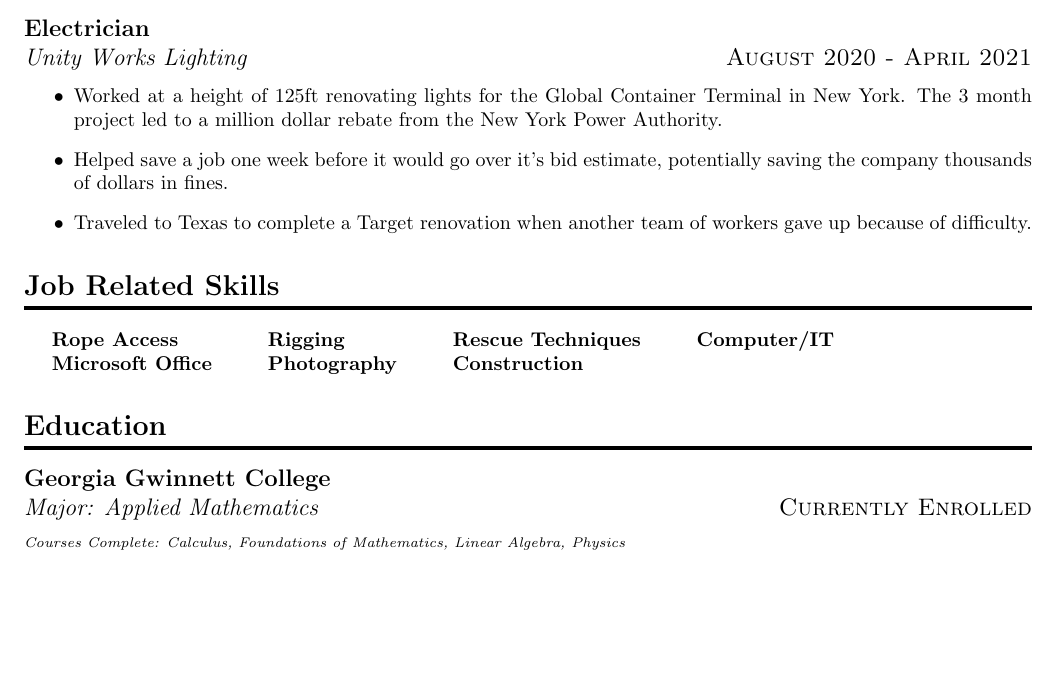
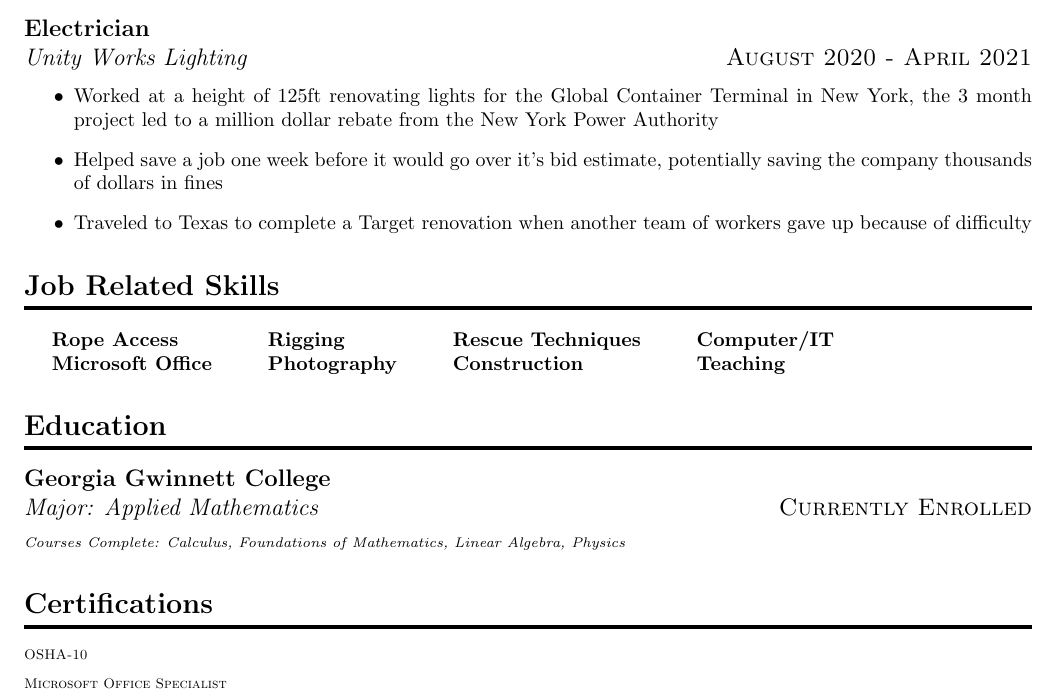
Before and after one commit to stphnduvall/resume-builder, a LaTeX CV (resume.tex, which reads my_resume.cls): part of the page, cut so that both start at the same text, the shorter picture padded with empty space. Compiled offline with pdfLaTeX.

Commit message:
Small tweaks

```diff
--- a/my_resume.cls
+++ b/my_resume.cls
@@ -1,6 +1,6 @@
 \LoadClass{article}
 \NeedsTeXFormat{LaTeX2e}
-\ProvidesClass{my_resume}[2011/03/26 My custom CV class]
+\ProvidesClass{my_resume}[2022/11/02 My custom resume class]
 \RequirePackage{titlesec}
 \RequirePackage{fancyhdr}
 \RequirePackage{geometry}
--- a/resume.tex
+++ b/resume.tex
@@ -20,20 +20,24 @@
 
 		\workhist{Electrician}{Unity Works Lighting}{August 2020 - April 2021}
 			\begin{itemize}
-				\item Worked at a height of 125ft renovating lights for the Global Container Terminal in New York. The 3 month project led to a million dollar rebate from the New York Power Authority.
-				\item Helped save a job one week before it would go over it's bid estimate, potentially saving the company thousands of dollars in fines.
-				\item Traveled to Texas to complete a Target renovation when another team of workers gave up because of difficulty.
+				\item Worked at a height of 125ft renovating lights for the Global Container Terminal in New York, the 3 month project led to a million dollar rebate from the New York Power Authority
+				\item Helped save a job one week before it would go over it's bid estimate, potentially saving the company thousands of dollars in fines
+				\item Traveled to Texas to complete a Target renovation when another team of workers gave up because of difficulty
 			\end{itemize}
 
 	\section{Job Related Skills}
 		\setlength{\tabcolsep}{14pt}
 		\begin{tabular}{L L L L}
 			Rope Access & Rigging & Rescue Techniques & Computer/IT \\
-			Microsoft Office & Photography & Construction
+			Microsoft Office & Photography & Construction & Teaching
 		\end{tabular}
 
 	\section{Education}
 		\workhist{Georgia Gwinnett College}{Major: Applied Mathematics}{Currently Enrolled}
 		\scriptsize{\textit{Courses Complete: Calculus, Foundations of Mathematics, Linear Algebra, Physics}}
 
+	\section{Certifications}
+		\subsection{OSHA-10}
+		\subsection{Microsoft Office Specialist}
+
 \end{document}
```
